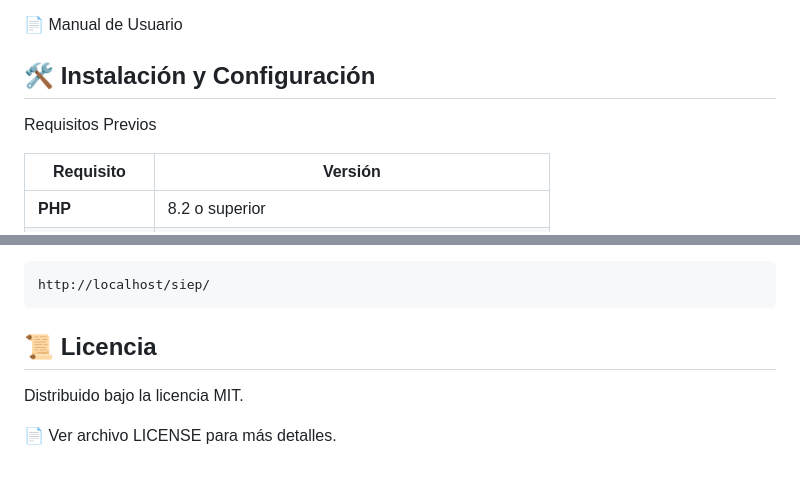
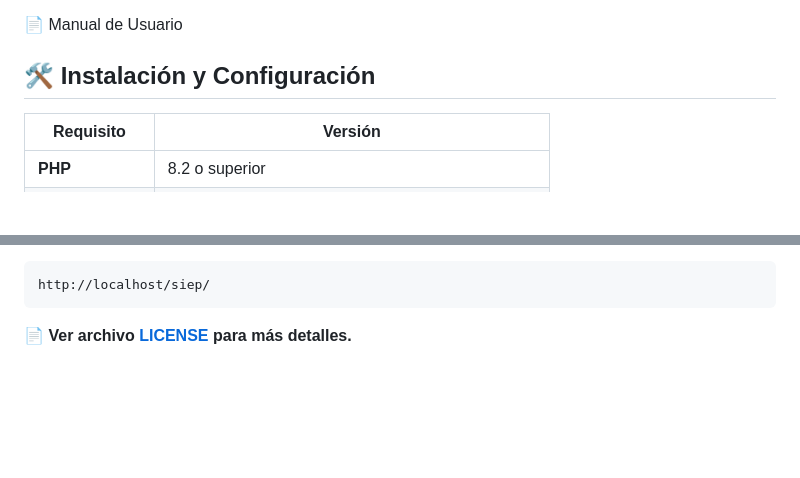
Before and after one commit to andrea-lopez-dev/siep, a Markdown page: README.md, 2 parts joined by grey strips. GitHub-like rendering; blank space fills up the shorter version.

````diff
--- a/README.md
+++ b/README.md
@@ -156,7 +156,7 @@ Puedes consultar los manuales del sistema en la carpeta docs/manuals/:
 
 ## 🛠️ Instalación y Configuración
 
-Requisitos Previos
+
 <table align="center"> <thead> <tr> <th>Requisito</th> <th>Versión</th> </tr> </thead> <tbody> <tr> <td><strong>PHP</strong></td> <td>8.2 o superior</td> </tr> <tr> <td><strong>MySQL</strong></td> <td>8.0 o superior</td> </tr> <tr> <td><strong>Servidor Web</strong></td> <td>Apache (XAMPP, WAMP o Laragon recomendados)</td> </tr> </tbody> </table>
 Pasos de Instalación
 
@@ -199,7 +199,4 @@ Coloca la carpeta del proyecto en htdocs (XAMPP) o www (WAMP) y accede desde el
 http://localhost/siep/
 ```
 
-## 📜 Licencia
-Distribuido bajo la licencia MIT.
-
-📄 Ver archivo LICENSE para más detalles.
+📄 **Ver archivo [LICENSE](LICENSE) para más detalles.**
````
